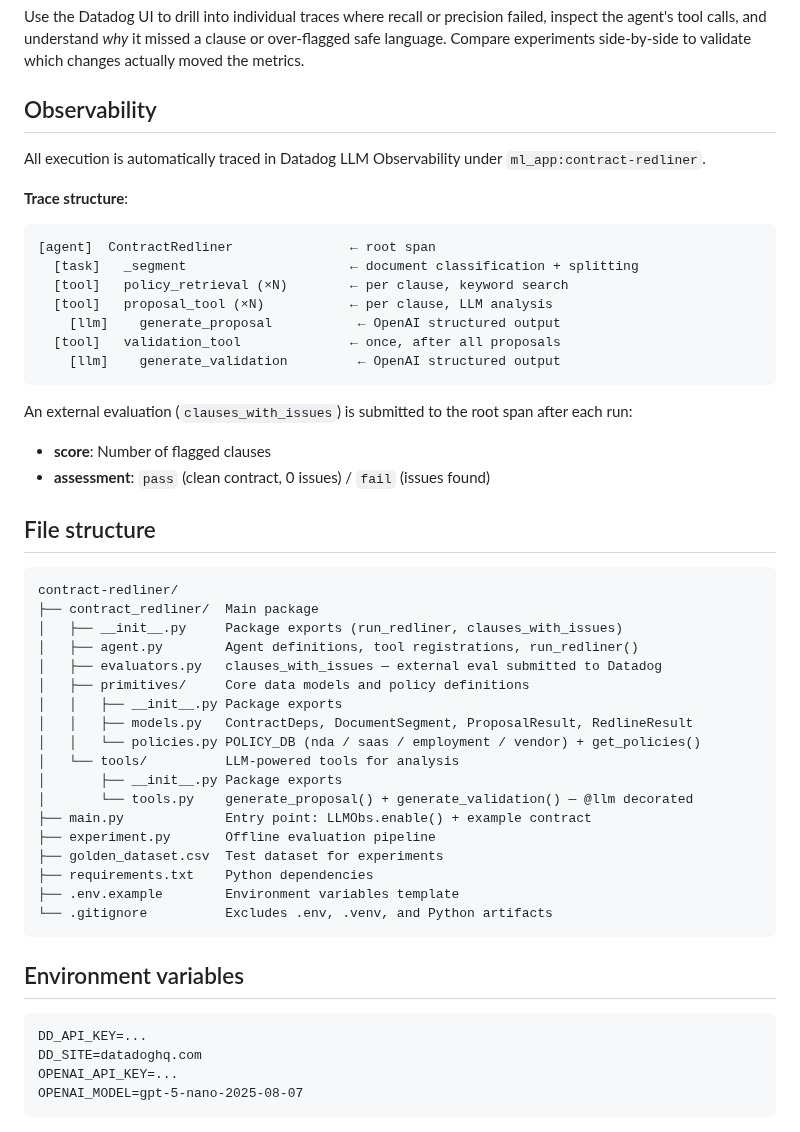
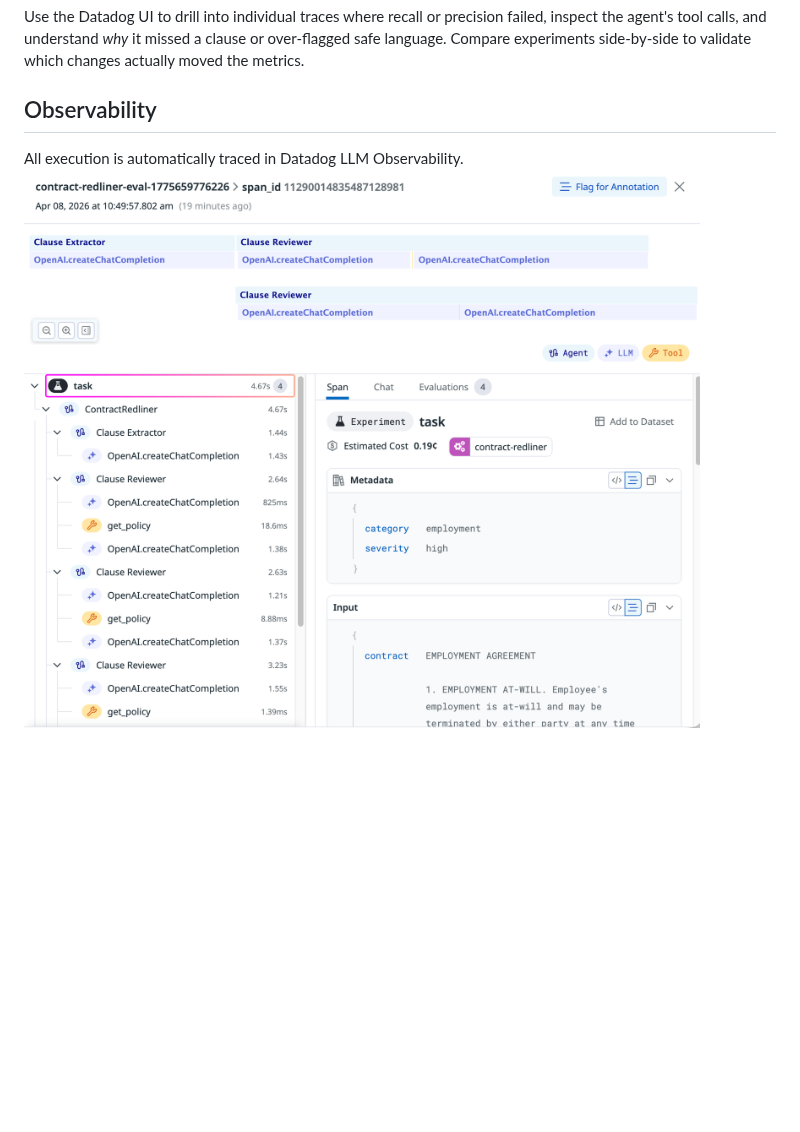
Before and after one commit to DataDog/llm-observability, a Markdown page: contract-redliner/README.md, the part around one of its changes. Drawn GitHub-style; pictures changed too: contract-redliner/trace_details.png (added); blank space fills up the shorter version.

Commit message:
README experiment section improved

````diff
--- a/contract-redliner/README.md
+++ b/contract-redliner/README.md
@@ -114,51 +94,5 @@ Use the Datadog UI to drill into individual traces where recall or precision fai
 
 ## Observability
 
-All execution is automatically traced in Datadog LLM Observability under `ml_app:contract-redliner`.
-
-**Trace structure**:
-```
-[agent]  ContractRedliner               ← root span
-  [task]   _segment                     ← document classification + splitting
-  [tool]   policy_retrieval (×N)        ← per clause, keyword search
-  [tool]   proposal_tool (×N)           ← per clause, LLM analysis
-    [llm]    generate_proposal           ← OpenAI structured output
-  [tool]   validation_tool              ← once, after all proposals
-    [llm]    generate_validation         ← OpenAI structured output
-```
-
-An external evaluation (`clauses_with_issues`) is submitted to the root span after each run:
-- **score**: Number of flagged clauses
-- **assessment**: `pass` (clean contract, 0 issues) / `fail` (issues found)
-
-## File structure
-
-```
-contract-redliner/
-├── contract_redliner/  Main package
-│   ├── __init__.py     Package exports (run_redliner, clauses_with_issues)
-│   ├── agent.py        Agent definitions, tool registrations, run_redliner()
-│   ├── evaluators.py   clauses_with_issues — external eval submitted to Datadog
-│   ├── primitives/     Core data models and policy definitions
-│   │   ├── __init__.py Package exports
-│   │   ├── models.py   ContractDeps, DocumentSegment, ProposalResult, RedlineResult
-│   │   └── policies.py POLICY_DB (nda / saas / employment / vendor) + get_policies()
-│   └── tools/          LLM-powered tools for analysis
-│       ├── __init__.py Package exports
-│       └── tools.py    generate_proposal() + generate_validation() — @llm decorated
-├── main.py             Entry point: LLMObs.enable() + example contract
-├── experiment.py       Offline evaluation pipeline
-├── golden_dataset.csv  Test dataset for experiments
-├── requirements.txt    Python dependencies
-├── .env.example        Environment variables template
-└── .gitignore          Excludes .env, .venv, and Python artifacts
-```
-
-## Environment variables
-
-```
-DD_API_KEY=...
-DD_SITE=datadoghq.com
-OPENAI_API_KEY=...
-OPENAI_MODEL=gpt-5-nano-2025-08-07
-```
+All execution is automatically traced in Datadog LLM Observability.
+![Screenshot of LLM Observability Trace Details](trace_details.png)
````
Also changed, not shown: other parts of contract-redliner/README.md (+12 -32 lines), contract-redliner/experiment_page.png (added).
